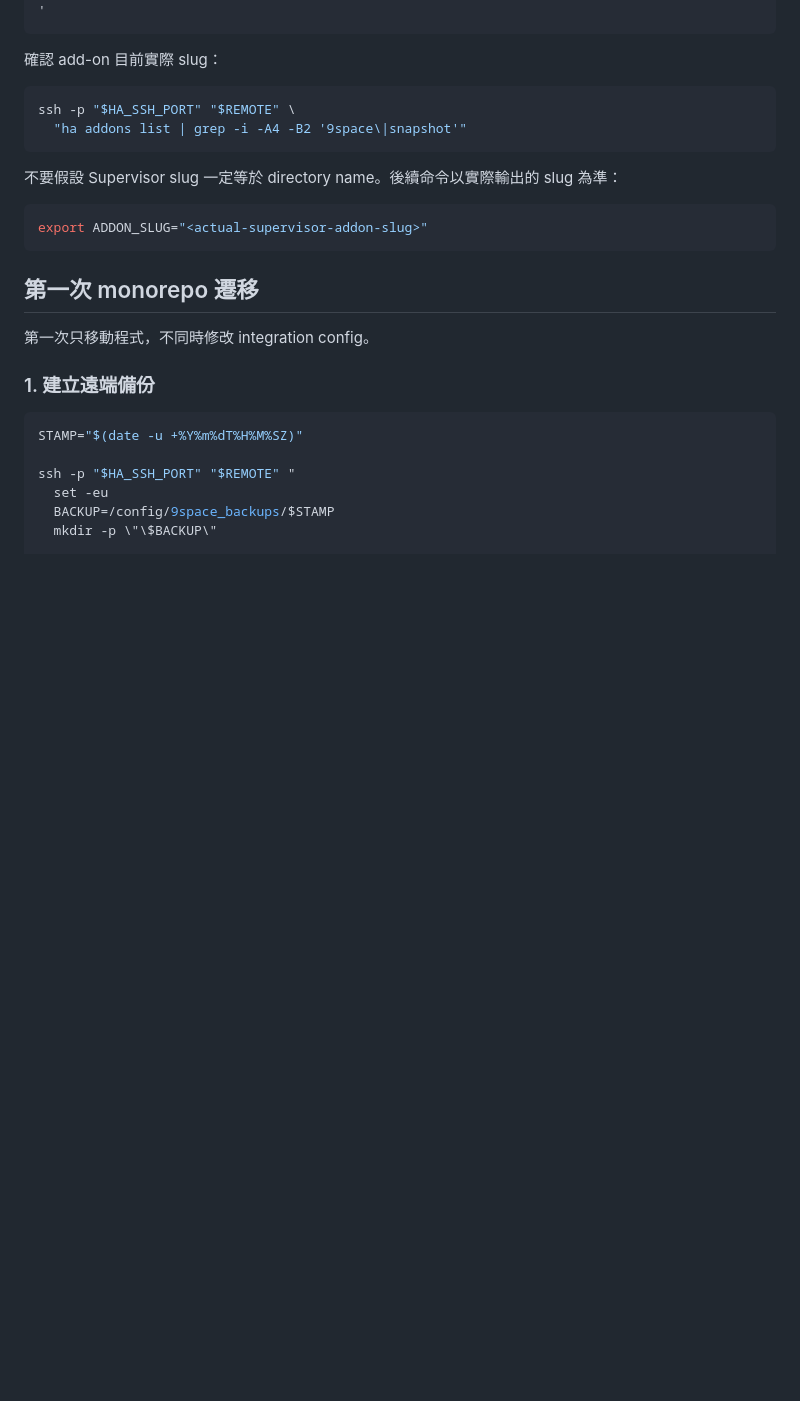
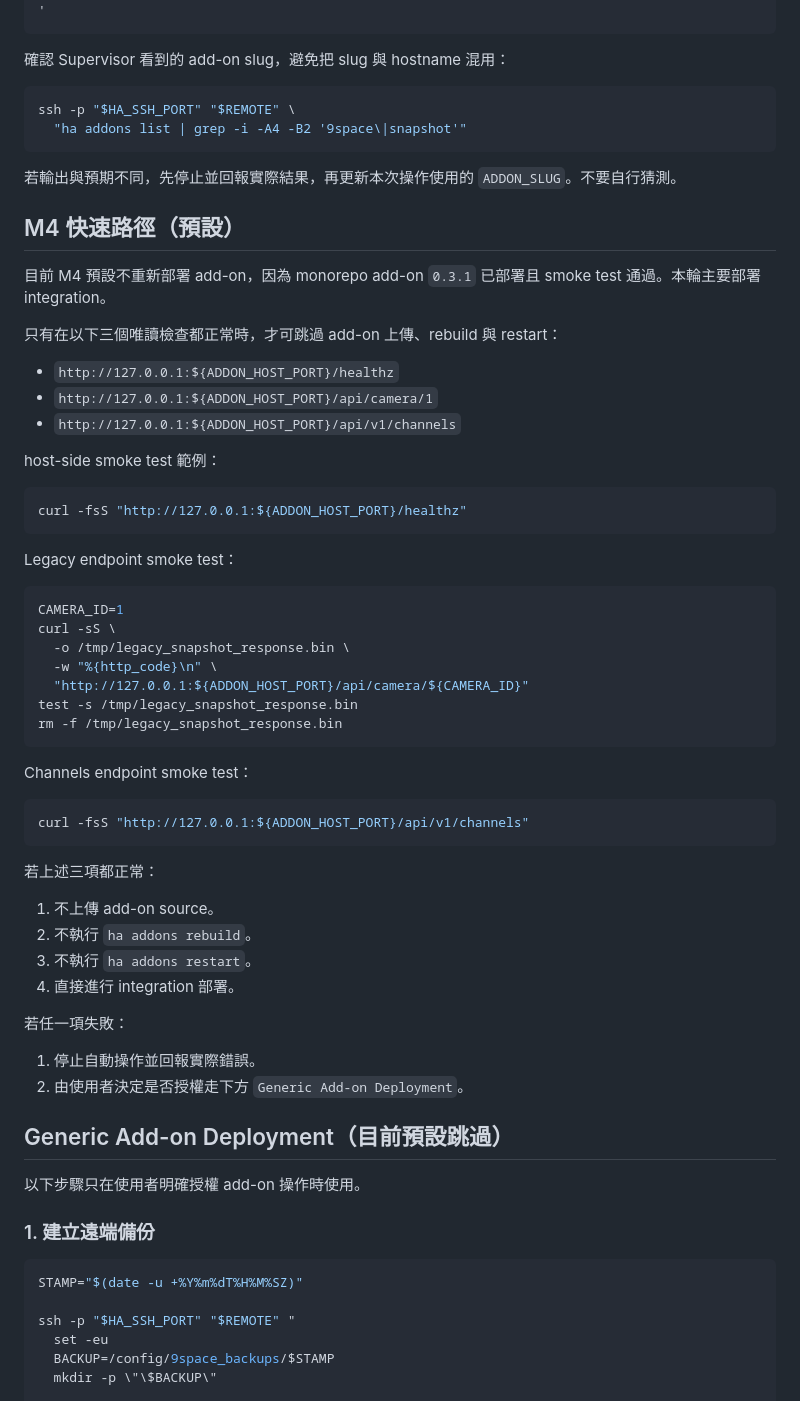
Before and after one commit to n8886919/9space-monitor, a Markdown page: DEPLOY.md, the part around one of its changes. Drawn GitHub-style; blank space fills up the shorter version.

````diff
--- a/DEPLOY.md
+++ b/DEPLOY.md
@@ -55,22 +82,64 @@ ssh -p "$HA_SSH_PORT" "$REMOTE" '
 '
 ```
 
-確認 add-on 目前實際 slug：
+確認 Supervisor 看到的 add-on slug，避免把 slug 與 hostname 混用：
 
 ```bash
 ssh -p "$HA_SSH_PORT" "$REMOTE" \
   "ha addons list | grep -i -A4 -B2 '9space\|snapshot'"
 ```
 
-不要假設 Supervisor slug 一定等於 directory name。後續命令以實際輸出的 slug 為準：
+若輸出與預期不同，先停止並回報實際結果，再更新本次操作使用的 `ADDON_SLUG`。不要自行猜測。
+
+## M4 快速路徑（預設）
+
+目前 M4 預設不重新部署 add-on，因為 monorepo add-on `0.3.1` 已部署且 smoke test 通過。本輪主要部署 integration。
+
+只有在以下三個唯讀檢查都正常時，才可跳過 add-on 上傳、rebuild 與 restart：
+
+- `http://127.0.0.1:${ADDON_HOST_PORT}/healthz`
+- `http://127.0.0.1:${ADDON_HOST_PORT}/api/camera/1`
+- `http://127.0.0.1:${ADDON_HOST_PORT}/api/v1/channels`
+
+host-side smoke test 範例：
 
 ```bash
-export ADDON_SLUG="<actual-supervisor-addon-slug>"
+curl -fsS "http://127.0.0.1:${ADDON_HOST_PORT}/healthz"
 ```
 
-## 第一次 monorepo 遷移
+Legacy endpoint smoke test：
 
-第一次只移動程式，不同時修改 integration config。
+```bash
+CAMERA_ID=1
+curl -sS \
+  -o /tmp/legacy_snapshot_response.bin \
+  -w "%{http_code}\n" \
+  "http://127.0.0.1:${ADDON_HOST_PORT}/api/camera/${CAMERA_ID}"
+test -s /tmp/legacy_snapshot_response.bin
+rm -f /tmp/legacy_snapshot_response.bin
+```
+
+Channels endpoint smoke test：
+
+```bash
+curl -fsS "http://127.0.0.1:${ADDON_HOST_PORT}/api/v1/channels"
+```
+
+若上述三項都正常：
+
+1. 不上傳 add-on source。
+2. 不執行 `ha addons rebuild`。
+3. 不執行 `ha addons restart`。
+4. 直接進行 integration 部署。
+
+若任一項失敗：
+
+1. 停止自動操作並回報實際錯誤。
+2. 由使用者決定是否授權走下方 `Generic Add-on Deployment`。
+
+## Generic Add-on Deployment（目前預設跳過）
+
+以下步驟只在使用者明確授權 add-on 操作時使用。
 
 ### 1. 建立遠端備份
 
````
Also changed, not shown: other parts of DEPLOY.md (+92 -33 lines).
